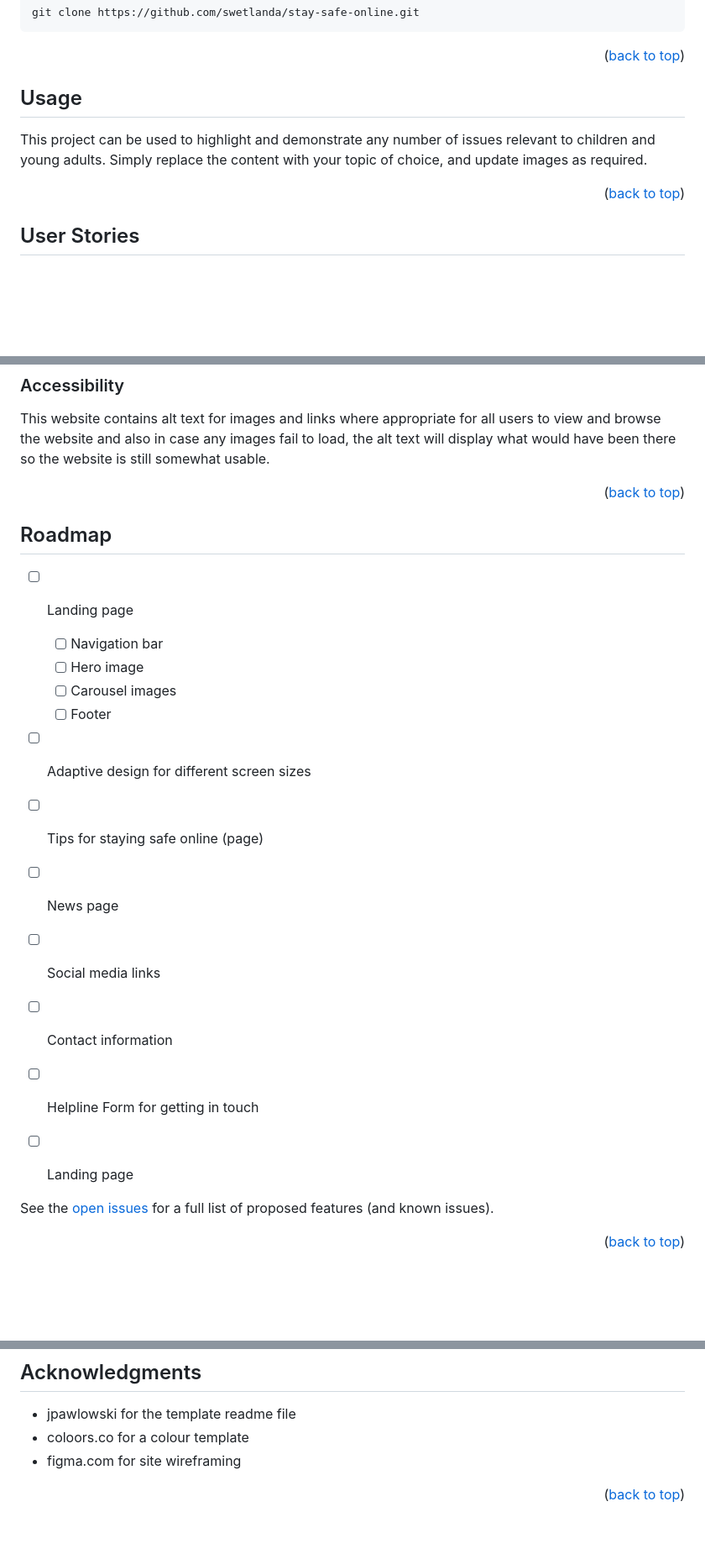
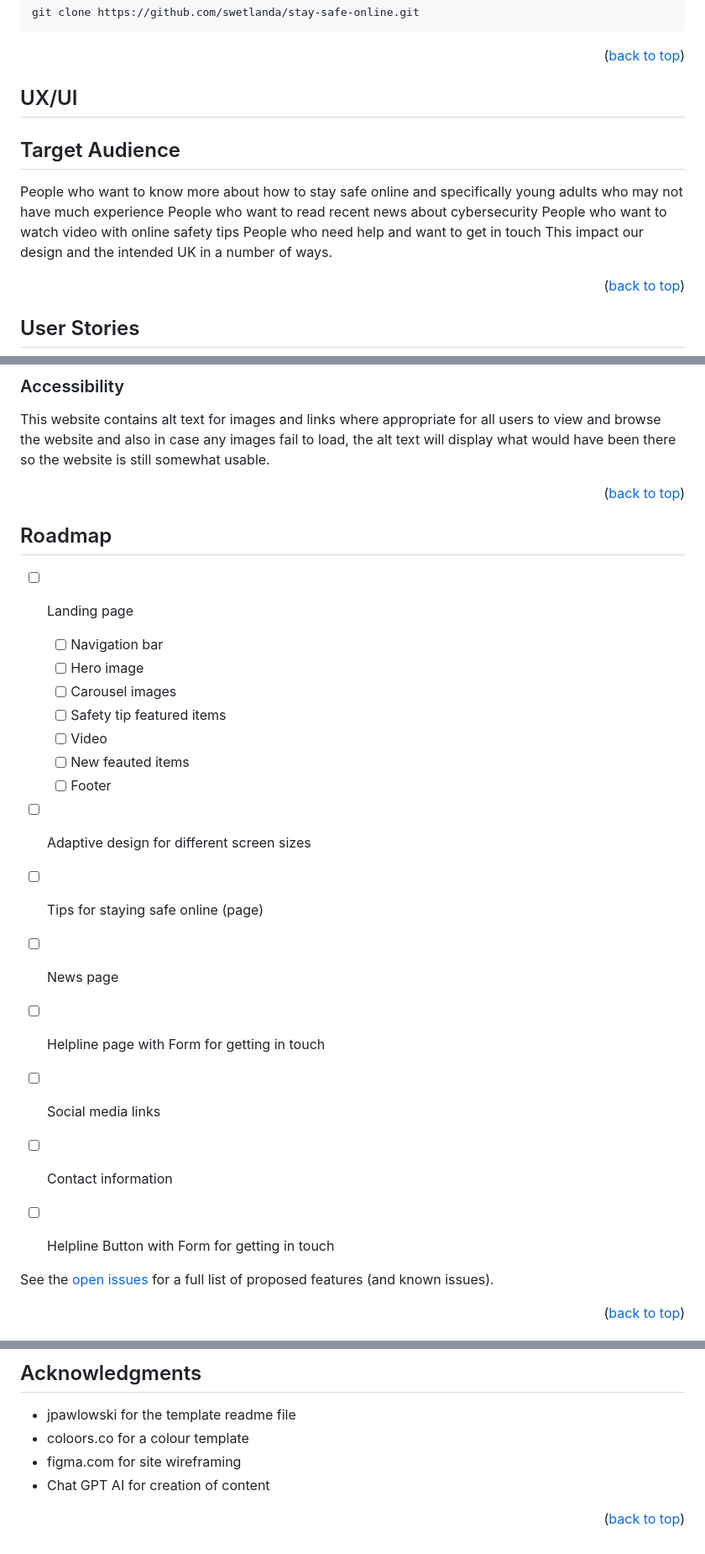
Before and after one commit to Swetlanda/stay-safe-online, a Markdown page: readme.md, 3 parts joined by grey strips. Shown at 84% size. Rendered like a GitHub page; blank space fills up the shorter version.

```diff
--- a/readme.md
+++ b/readme.md
@@ -108,9 +126,14 @@ Clone the repo
 
 
 <!-- USAGE EXAMPLES -->
-## Usage
+## UX/UI
 
-This project can be used to highlight and demonstrate any number of issues relevant to children and young adults. Simply replace the content with your topic of choice, and update images as required.
+## Target Audience
+People who want to know more about how to stay safe online and specifically young adults who may not have much experience
+People who want to read recent news about cybersecurity
+People who want to watch video with online safety tips
+People who need help and want to get in touch
+This impact our design and the intended UK in a number of ways.
 
 <p align="right">(<a href="#readme-top">back to top</a>)</p>
 
@@ -170,7 +188,6 @@ The website and all it's individual pages were validated through HTML and CSS va
 This website contains alt text for images and links where appropriate for all users to view and browse the website and also in case any images fail to load, the alt text will display what would have been there so the website is still somewhat usable.
 
 
-
 <p align="right">(<a href="#readme-top">back to top</a>)</p>
 
 <!-- ROADMAP -->
@@ -180,14 +197,17 @@ This website contains alt text for images and links where appropriate for all us
     - [ ] Navigation bar
     - [ ] Hero image
     - [ ] Carousel images
+    - [ ] Safety tip featured items
+    - [ ] Video
+    - [ ] New feauted items
     - [ ] Footer
 - [ ] Adaptive design for different screen sizes
 - [ ] Tips for staying safe online (page)
 - [ ] News page
+- [ ] Helpline page with Form for getting in touch
 - [ ] Social media links
 - [ ] Contact information
-- [ ] Helpline Form for getting in touch
-- [ ] Landing page
+- [ ] Helpline Button with Form for getting in touch
 
 
 See the [open issues](https://github.com/swetlanda/stay-safe-online/issues) for a full list of proposed features (and known issues).
@@ -242,6 +266,7 @@ Project Link: [https://github.com/swetlanda/stay-safe-online](https://github.com
 * []()jpawlowski for the template readme file
 * []() coloors.co for a colour template
 * []() figma.com for site wireframing
+* []() Chat GPT AI for creation of content
 
 <p align="right">(<a href="#readme-top">back to top</a>)</p>
 
```
Also changed, not shown: other parts of readme.md (+35 -18 lines).
